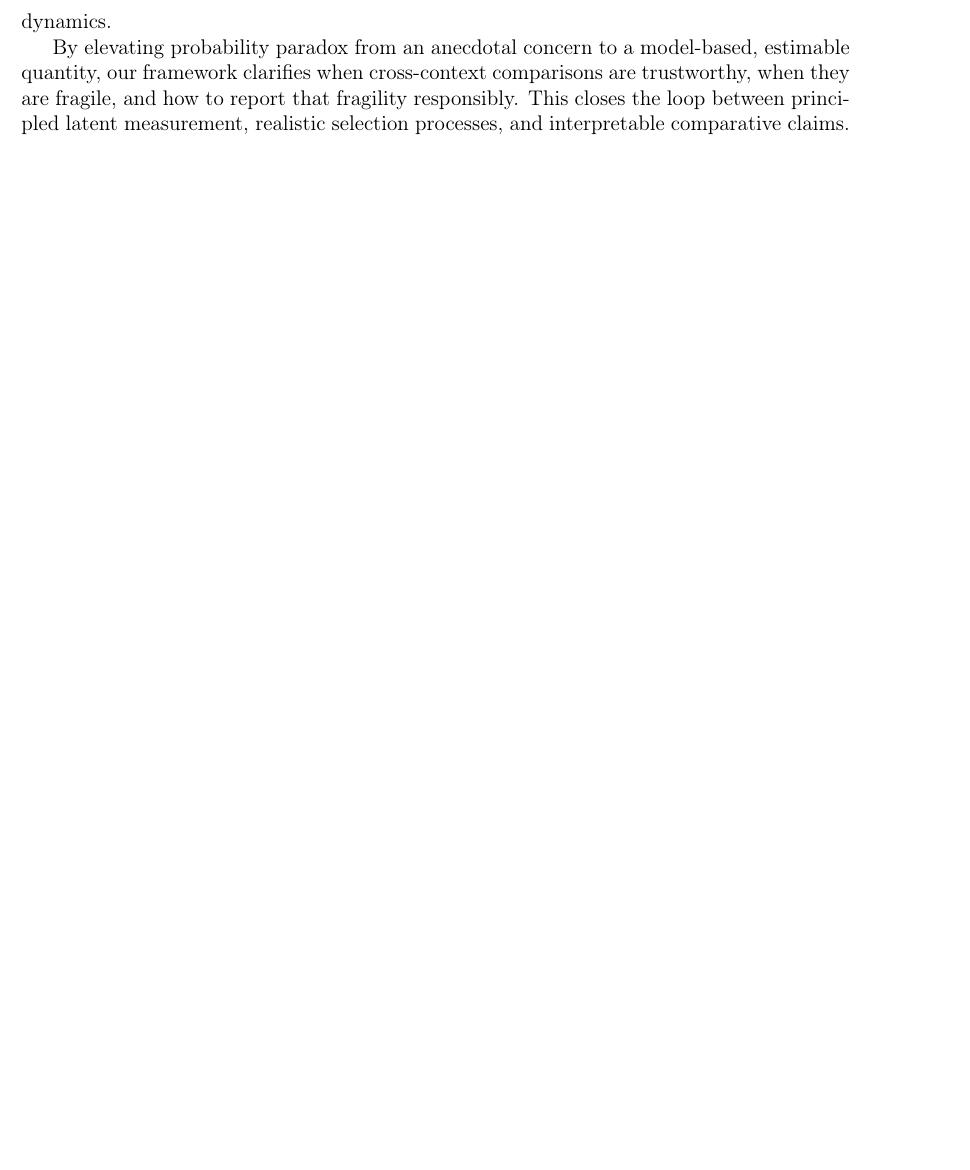
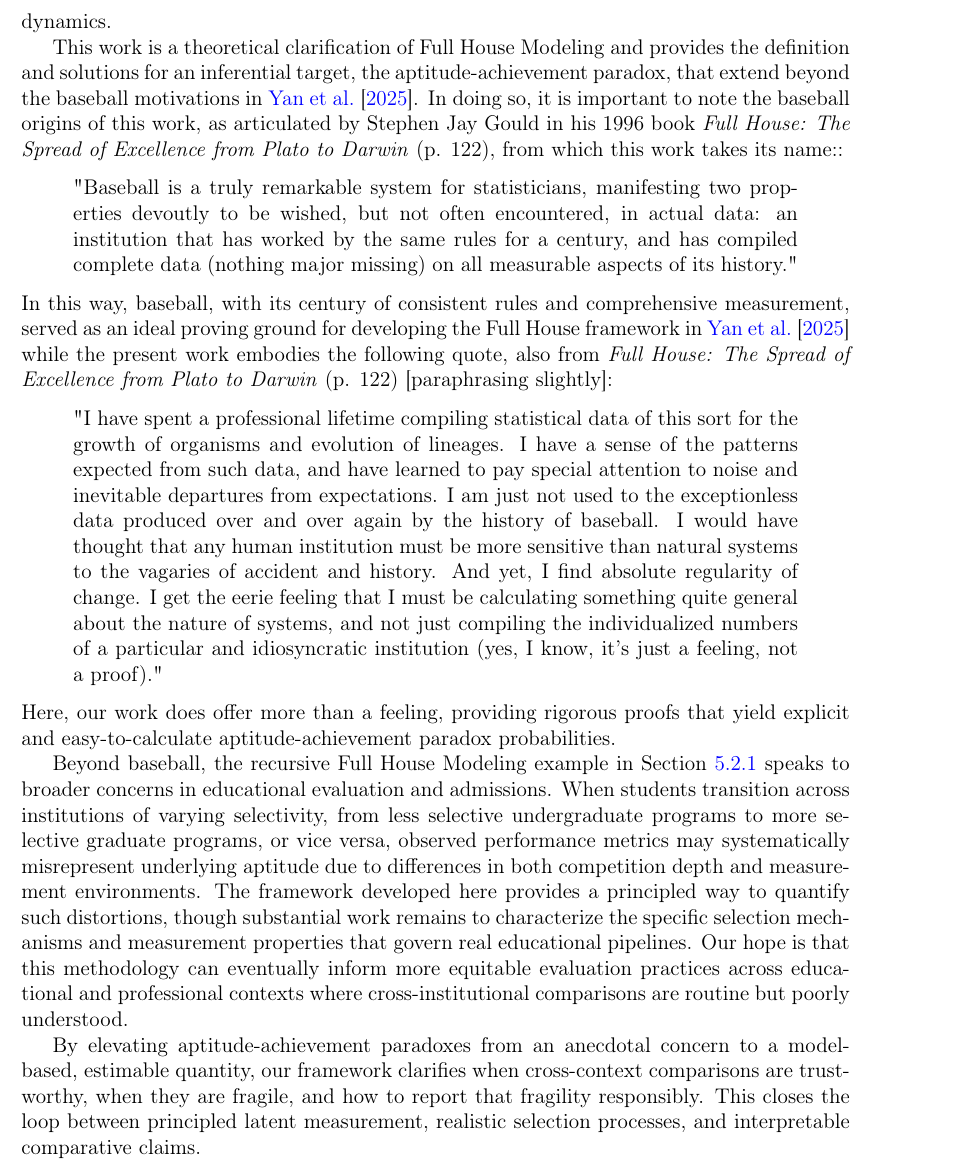
Before and after one commit to DEck13/full_house_model, a LaTeX paper (eck2023draft.tex): part of page 20 of 26 before the commit and part of page 20 of 27 after it, cut so that both start at the same text, the shorter picture padded with empty space. Compiled offline with pdfLaTeX.

Commit message:
edited discussion

```diff
--- a/eck2023draft.tex
+++ b/eck2023draft.tex
@@ -710,7 +710,21 @@ We derive closed-form expressions for the paradox probability in two regimes: (i
 
 Our findings align with a growing body of evidence that real-world evaluative systems routinely substitute \emph{proxies} for the constructs they claim to measure, with consequential distortion. The GRADE algorithm of \cite{waters2014grade} shows how admissions workflows may privilege machine-learned surrogates over nuanced information (e.g., personal statements), reinforcing pre-existing filters. Relatedly, \cite{alvero2020ai} document that seemingly innocuous features (e.g., the word ``baseball'') can act as strong demographic signals, raising concerns about \emph{indirect inference} in which protected or contextual attributes are inferred through correlated proxies. A broader survey by \cite{baker2022algorithmic} warns that such systems may conceal ``unknown unknowns,'' particularly for under-examined subpopulations. Complementing these mechanism-level concerns, the meta-analytic evidence in \cite{walton2009latent} demonstrates that outcome-based measures (grades, test scores) can systematically understate the aptitude of marginalized groups through identity-contingent dynamics.
 
-By elevating probability paradox from an anecdotal concern to a model-based, estimable quantity, our framework clarifies when cross-context comparisons are trustworthy, when they are fragile, and how to report that fragility responsibly. This closes the loop between principled latent measurement, realistic selection processes, and interpretable comparative claims.
+This work is a theoretical clarification of Full House Modeling and provides the definition and solutions for an inferential target, the aptitude-achievement paradox, that extend beyond the baseball motivations in \cite{yan2025comparing}. In doing so, it is important to note the baseball origins of this work, as articulated by Stephen Jay Gould in his 1996 book \emph{Full House: The Spread of Excellence from Plato to Darwin} (p. 122), from which this work takes its name::
+\begin{quote}
+	"Baseball is a truly remarkable system for statisticians, manifesting two properties devoutly to be wished, but not often encountered, in actual data: an institution that has worked by the same rules for a century, and has compiled complete data (nothing major missing) on all measurable aspects of its history."
+\end{quote}
+In this way, baseball, with its century of consistent rules and comprehensive measurement, served as an ideal proving ground for developing the Full House framework in \cite{yan2025comparing} while the present work embodies the following quote, also from \emph{Full House: The Spread of Excellence from Plato to Darwin} (p. 122)  [paraphrasing slightly]:
+\begin{quote}
+	"I have spent a professional lifetime compiling statistical data of this sort for the growth of organisms and evolution of lineages. I have a sense of the patterns expected from such data, and have learned to pay special attention to noise and inevitable departures from expectations. I am just not used to the exceptionless data produced over and over again by the history of baseball. I would have thought that any human institution must be more sensitive than natural systems to the vagaries of accident and history. And yet, I find absolute regularity of change. I get the eerie feeling that I must be calculating something quite general about the nature of systems, and not just compiling the individualized numbers of a particular and idiosyncratic institution (yes, I know, it's just a feeling, not a proof)."
+\end{quote}
+Here, our work does offer more than a feeling, providing rigorous proofs that yield explicit and easy-to-calculate aptitude-achievement paradox probabilities.
+
+Beyond baseball, the recursive Full House Modeling example in Section~\ref{sec:rFHMbestgroup} speaks to broader concerns in educational evaluation and admissions. When students transition across institutions of varying selectivity, from less selective undergraduate programs to more selective graduate programs, or vice versa, observed performance metrics may systematically misrepresent underlying aptitude due to differences in both competition depth and measurement environments. The framework developed here provides a principled way to quantify such distortions, though substantial work remains to characterize the specific selection mechanisms and measurement properties that govern real educational pipelines. Our hope is that this methodology can eventually inform more equitable evaluation practices across educational and professional contexts where cross-institutional comparisons are routine but poorly understood.
+
+By elevating aptitude-achievement paradoxes from an anecdotal concern to a model-based, estimable quantity, our framework clarifies when cross-context comparisons are trustworthy, when they are fragile, and how to report that fragility responsibly. This closes the loop between principled latent measurement, realistic selection processes, and interpretable comparative claims.
+
+
 
 
 \section*{Supplementary Materials}
```
Also changed, not shown: eck2023draft.pdf.
